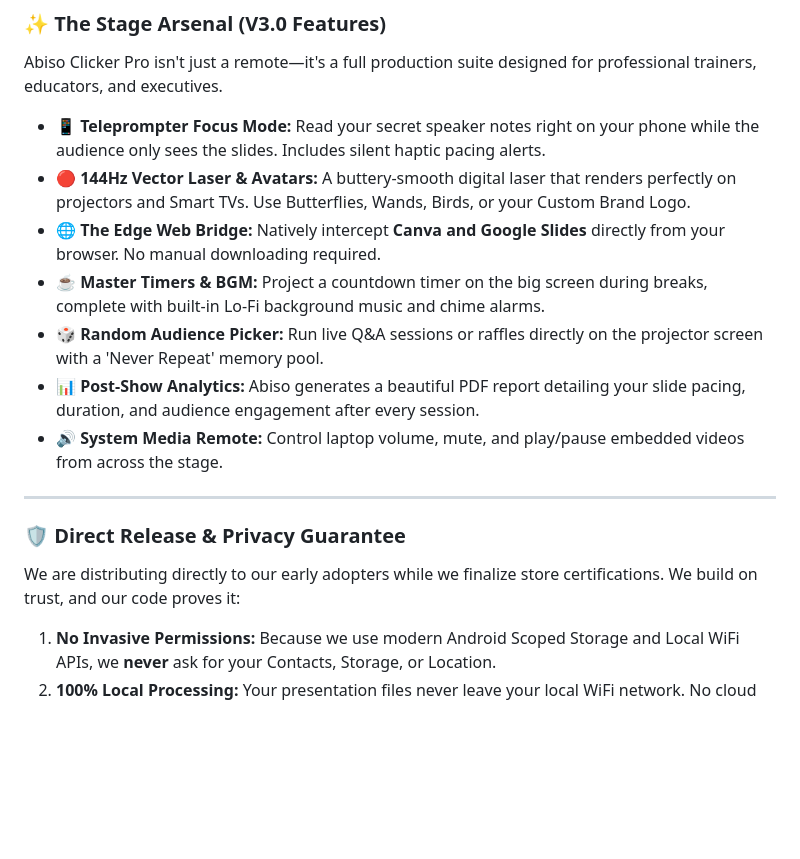
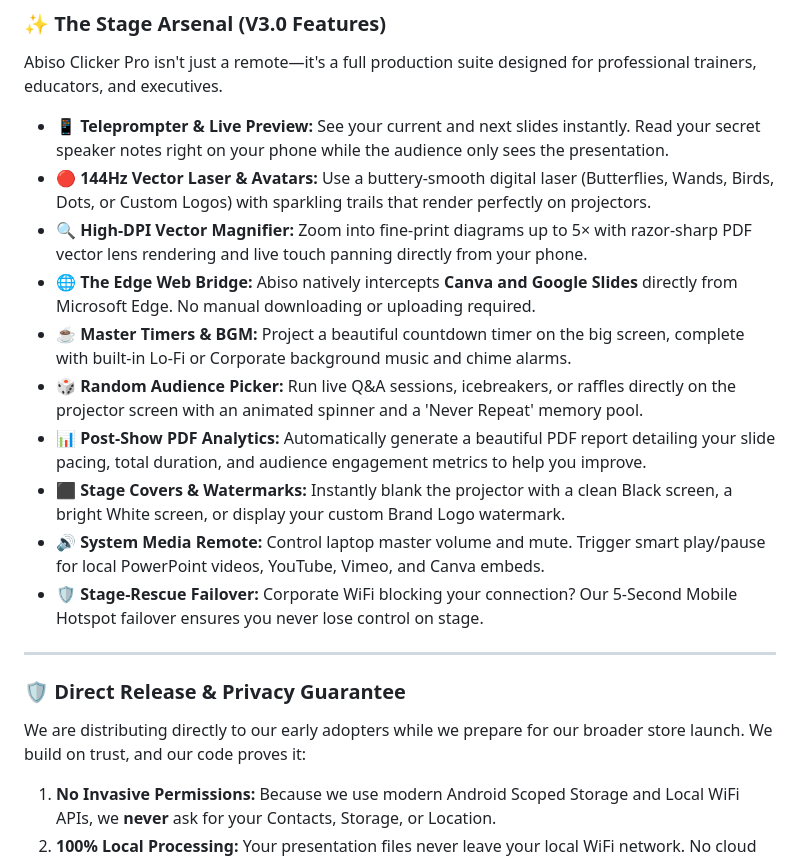
Before and after one commit to abisosolutions/Abiso-Clicker-Pro-Distribution, a Markdown page: README.md, the part around the change. Drawn GitHub-style; blank space fills up the shorter version.

```diff
--- a/README.md
+++ b/README.md
@@ -42,19 +42,22 @@ Get the official binaries below. To use Abiso Clicker Pro, you need the Windows
 
 Abiso Clicker Pro isn't just a remote—it's a full production suite designed for professional trainers, educators, and executives.
 
-- 📱 **Teleprompter Focus Mode:** Read your secret speaker notes right on your phone while the audience only sees the slides. Includes silent haptic pacing alerts.
-- 🔴 **144Hz Vector Laser & Avatars:** A buttery-smooth digital laser that renders perfectly on projectors and Smart TVs. Use Butterflies, Wands, Birds, or your Custom Brand Logo.
-- 🌐 **The Edge Web Bridge:** Natively intercept **Canva and Google Slides** directly from your browser. No manual downloading required.
-- ☕ **Master Timers & BGM:** Project a countdown timer on the big screen during breaks, complete with built-in Lo-Fi background music and chime alarms.
-- 🎲 **Random Audience Picker:** Run live Q&A sessions or raffles directly on the projector screen with a 'Never Repeat' memory pool.
-- 📊 **Post-Show Analytics:** Abiso generates a beautiful PDF report detailing your slide pacing, duration, and audience engagement after every session.
-- 🔊 **System Media Remote:** Control laptop volume, mute, and play/pause embedded videos from across the stage.
+- 📱 **Teleprompter & Live Preview:** See your current and next slides instantly. Read your secret speaker notes right on your phone while the audience only sees the presentation.
+- 🔴 **144Hz Vector Laser & Avatars:** Use a buttery-smooth digital laser (Butterflies, Wands, Birds, Dots, or Custom Logos) with sparkling trails that render perfectly on projectors.
+- 🔍 **High-DPI Vector Magnifier:** Zoom into fine-print diagrams up to 5&times; with razor-sharp PDF vector lens rendering and live touch panning directly from your phone.
+- 🌐 **The Edge Web Bridge:** Abiso natively intercepts **Canva and Google Slides** directly from Microsoft Edge. No manual downloading or uploading required.
+- ☕ **Master Timers & BGM:** Project a beautiful countdown timer on the big screen, complete with built-in Lo-Fi or Corporate background music and chime alarms.
+- 🎲 **Random Audience Picker:** Run live Q&A sessions, icebreakers, or raffles directly on the projector screen with an animated spinner and a 'Never Repeat' memory pool.
+- 📊 **Post-Show PDF Analytics:** Automatically generate a beautiful PDF report detailing your slide pacing, total duration, and audience engagement metrics to help you improve.
+- ⬛ **Stage Covers & Watermarks:** Instantly blank the projector with a clean Black screen, a bright White screen, or display your custom Brand Logo watermark.
+- 🔊 **System Media Remote:** Control laptop master volume and mute. Trigger smart play/pause for local PowerPoint videos, YouTube, Vimeo, and Canva embeds.
+- 🛡️ **Stage-Rescue Failover:** Corporate WiFi blocking your connection? Our 5-Second Mobile Hotspot failover ensures you never lose control on stage.
 
 ---
 
 ### 🛡️ Direct Release & Privacy Guarantee
 
-We are distributing directly to our early adopters while we finalize store certifications. We build on trust, and our code proves it:
+We are distributing directly to our early adopters while we prepare for our broader store launch. We build on trust, and our code proves it:
 
 1. **No Invasive Permissions:** Because we use modern Android Scoped Storage and Local WiFi APIs, we **never** ask for your Contacts, Storage, or Location.
 2. **100% Local Processing:** Your presentation files never leave your local WiFi network. No cloud processing is involved in your slideshows.
```
